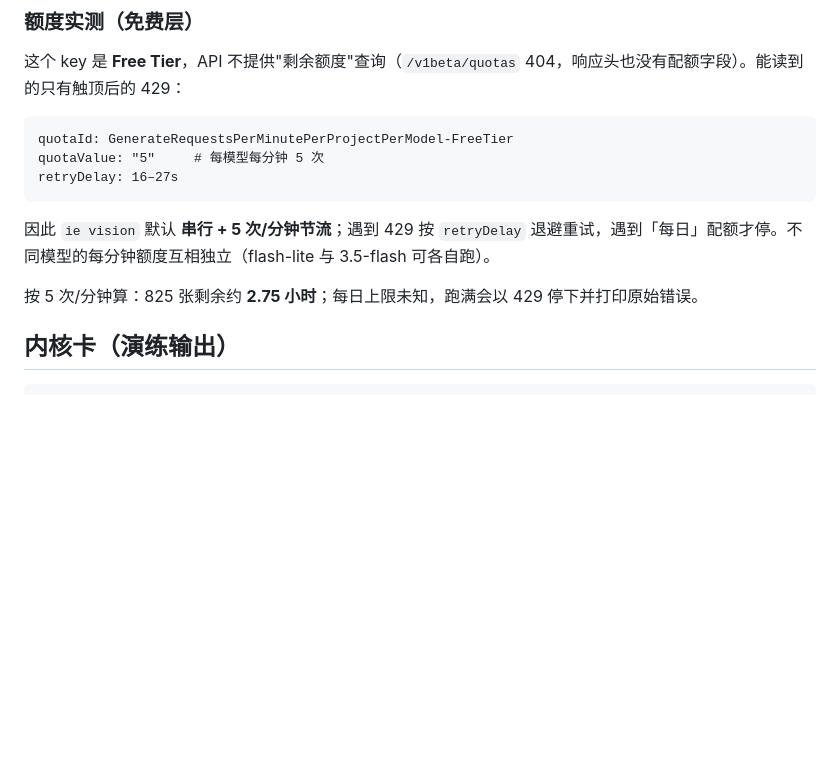
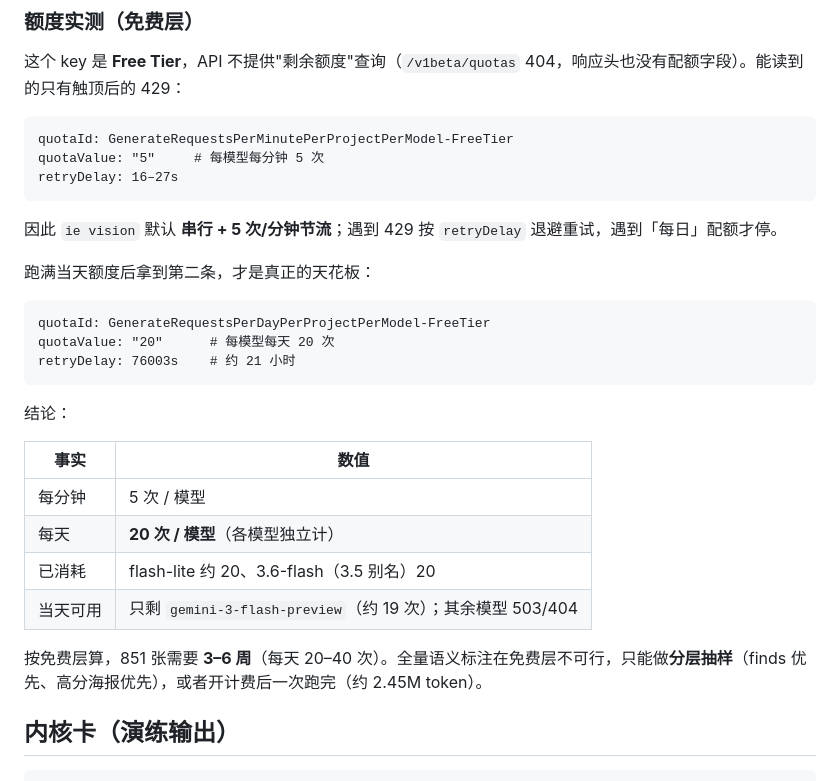
Before and after one commit to linbark/aicomic-tool, a Markdown page: inspiration/README.md, the part around the change. GitHub-like rendering; blank space fills up the shorter version.

Commit message:
docs(inspiration): record free-tier daily quota (20/model/day)
实测两条 429：每分钟 5 次、每天 20 次（每模型独立）。
全量 851 张在免费层需 3-6 周，需改为分层抽样或开计费。

````diff
--- a/inspiration/README.md
+++ b/inspiration/README.md
@@ -90,9 +90,26 @@ quotaValue: "5"     # 每模型每分钟 5 次
 retryDelay: 16–27s
 ```
 
-因此 `ie vision` 默认 **串行 + 5 次/分钟节流**；遇到 429 按 `retryDelay` 退避重试，遇到「每日」配额才停。不同模型的每分钟额度互相独立（flash-lite 与 3.5-flash 可各自跑）。
+因此 `ie vision` 默认 **串行 + 5 次/分钟节流**；遇到 429 按 `retryDelay` 退避重试，遇到「每日」配额才停。
 
-按 5 次/分钟算：825 张剩余约 **2.75 小时**；每日上限未知，跑满会以 429 停下并打印原始错误。
+跑满当天额度后拿到第二条，才是真正的天花板：
+
+```text
+quotaId: GenerateRequestsPerDayPerProjectPerModel-FreeTier
+quotaValue: "20"      # 每模型每天 20 次
+retryDelay: 76003s    # 约 21 小时
+```
+
+结论：
+
+| 事实 | 数值 |
+| --- | --- |
+| 每分钟 | 5 次 / 模型 |
+| 每天 | **20 次 / 模型**（各模型独立计） |
+| 已消耗 | flash-lite 约 20、3.6-flash（3.5 别名）20 |
+| 当天可用 | 只剩 `gemini-3-flash-preview`（约 19 次）；其余模型 503/404 |
+
+按免费层算，851 张需要 **3–6 周**（每天 20–40 次）。全量语义标注在免费层不可行，只能做**分层抽样**（finds 优先、高分海报优先），或者开计费后一次跑完（约 2.45M token）。
 
 ## 内核卡（演练输出）
 
````
